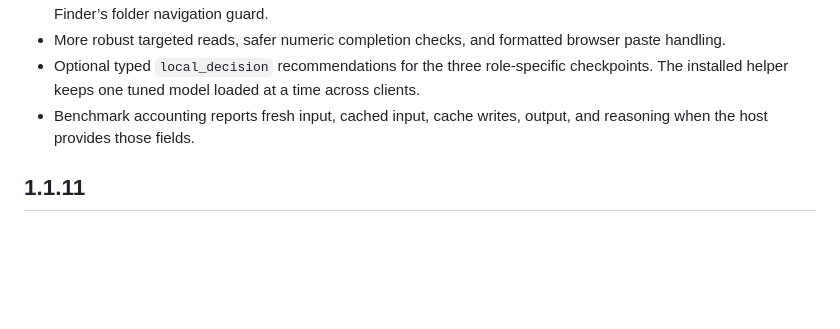
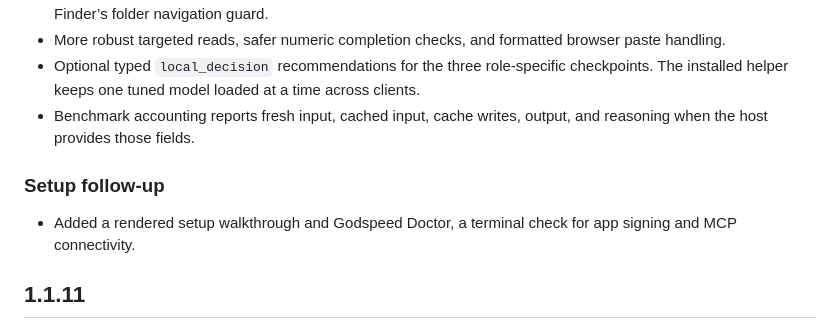
Before and after one commit to fortun8te/GODSPEED-Computer-Use, a Markdown page: CHANGELOG.md, the part around the change. Rendered like a GitHub page; blank space fills up the shorter version.

```diff
--- a/CHANGELOG.md
+++ b/CHANGELOG.md
@@ -18,6 +18,10 @@
 - Optional typed `local_decision` recommendations for the three role-specific checkpoints. The installed helper keeps one tuned model loaded at a time across clients.
 - Benchmark accounting reports fresh input, cached input, cache writes, output, and reasoning when the host provides those fields.
 
+### Setup follow-up
+
+- Added a rendered setup walkthrough and Godspeed Doctor, a terminal check for app signing and MCP connectivity.
+
 ## 1.1.11
 
 - Background-first MCP tools for native Mac apps and Chrome, with cursor identity per connection.
```
Also changed, not shown: README.md (+23 -15 lines), docs/INSTALL.md (+9 -3 lines), docs/media/setup-poster.png (added), 4 other files.
